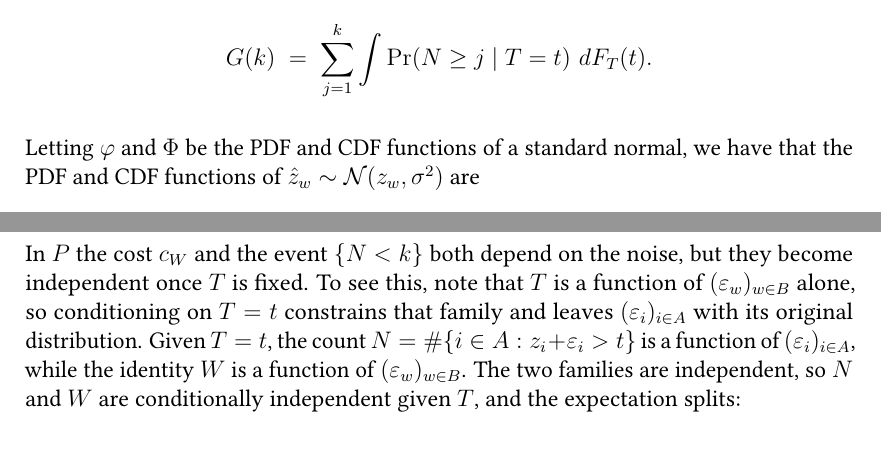
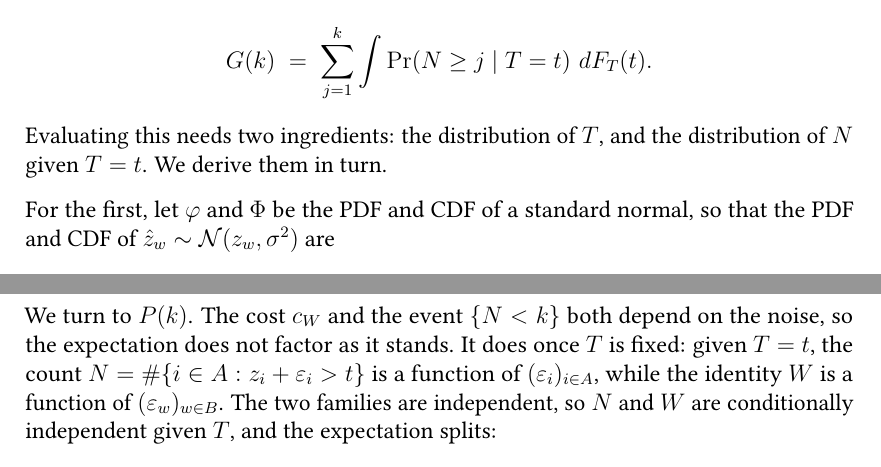
Before and after one commit to shanelee2027/CodenamesAI, a LaTeX document (docs/clue-selection-theory.tex): two parts of page 2 of 6, joined at a grey line, cut so that both start at the same text. Compiled offline with pdfLaTeX.

Commit message:
Announce each step in Calculations before taking it
Follows the reordering: the section now states what it is about to need
before deriving it, rather than deriving pieces and assembling them at the
end. G(k) is written down first, then "evaluating this needs two ingredients:
the distribution of T, and the distribution of N given T = t", then each in a
paragraph opening "for the first" / "for the second". P(k) follows the same
shape.

The merge left four references to the deleted Reduction and Conditional
distribution sections. Three pointed at material now sitting directly above
them and are gone; the one in Computation points at Calculations, where F_T
is now derived.

Dropped the repeated statement that conditioning on T constrains only the
B-noise. It is established when G is derived, and the reorder put the two
occurrences a paragraph apart.

Co-Authored-By: Claude Opus 5 <noreply@anthropic.com>

```diff
--- a/docs/clue-selection-theory.tex
+++ b/docs/clue-selection-theory.tex
@@ -98,12 +98,15 @@ $W$) if and only if $N < k$. Note that no word of $B$ other than $W$ can be sele
 \section{Calculations}
 \label{sec:calculations}
 
-We start with $G(k)$. Since $\min(k, N) = \sum_{j=1}^{k} \mathbf 1\{N \ge j\}$, taking expectations
-and conditioning on $T$ gives
+We start with $G(k)$. Since $\min(k, N) = \sum_{j=1}^{k} \mathbf 1\{N \ge j\}$,
+taking expectations and conditioning on $T$ gives
 \[ G(k) \;=\; \sum_{j=1}^{k} \int \Pr(N \ge j \mid T = t) \,\, dF_T(t). \]
+Evaluating this needs two ingredients: the distribution of $T$, and the
+distribution of $N$ given $T = t$. We derive them in turn.
 
-Letting $\varphi$ and $\Phi$ be
-the PDF and CDF functions of a standard normal, we have that the PDF and CDF functions of $\hat z_w \sim \mathcal N(z_w, \sigma^2)$ are
+For the first, let $\varphi$ and $\Phi$ be the PDF and CDF of a standard
+normal, so that the PDF and CDF of $\hat z_w \sim \mathcal N(z_w, \sigma^2)$
+are
 \[ f_{\hat z_w}(t) = \sigma^{-1}\varphi\!\left(\frac{t - z_w}{\sigma}\right), \qquad
    F_{\hat z_w}(t) = \Phi\!\left(\frac{t - z_w}{\sigma}\right). \]
 Since $T$ is a maximum of independent variables,
@@ -126,11 +125,9 @@ remains to find $P$.
-In $P$ the cost $c_{W}$ and the event $\{N < k\}$ both depend on the
-noise, but they become independent once $T$ is fixed. To see this, note that
-$T$ is a function of $(\varepsilon_w)_{w \in B}$ alone, so conditioning on
-$T = t$ constrains that family and leaves $(\varepsilon_i)_{i \in A}$ with its
-original distribution. Given $T = t$, the count
-$N = \#\{i \in A : z_i + \varepsilon_i > t\}$ is a function of
-$(\varepsilon_i)_{i \in A}$, while the identity $W$ is a function of
-$(\varepsilon_w)_{w \in B}$. The two families are independent, so $N$ and
-$W$ are conditionally independent given $T$, and the expectation splits:
+We turn to $P(k)$. The cost $c_W$ and the event $\{N < k\}$ both depend on the
+noise, so the expectation does not factor as it stands. It does once $T$ is
+fixed: given $T = t$, the count $N = \#\{i \in A : z_i + \varepsilon_i > t\}$
+is a function of $(\varepsilon_i)_{i \in A}$, while the identity $W$ is a
+function of $(\varepsilon_w)_{w \in B}$. The two families are independent, so
+$N$ and $W$ are conditionally independent given $T$, and the expectation
+splits:
 \[ P(k) \;=\; \int \Pr(N < k \mid T = t)\; \bar c(t) \,\, dF_T(t), \qquad
    \bar c(t) = \mathbb E\bigl[\, c_{W} \mid T = t \,\bigr]. \]
```
Also changed, not shown: docs/clue-selection-theory.pdf, docs/clue-selection-theory.tex (30 more changed lines).
